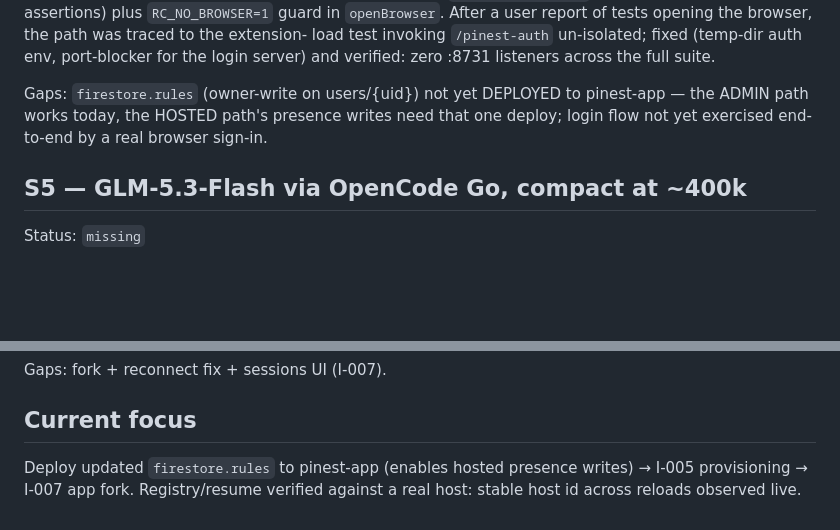
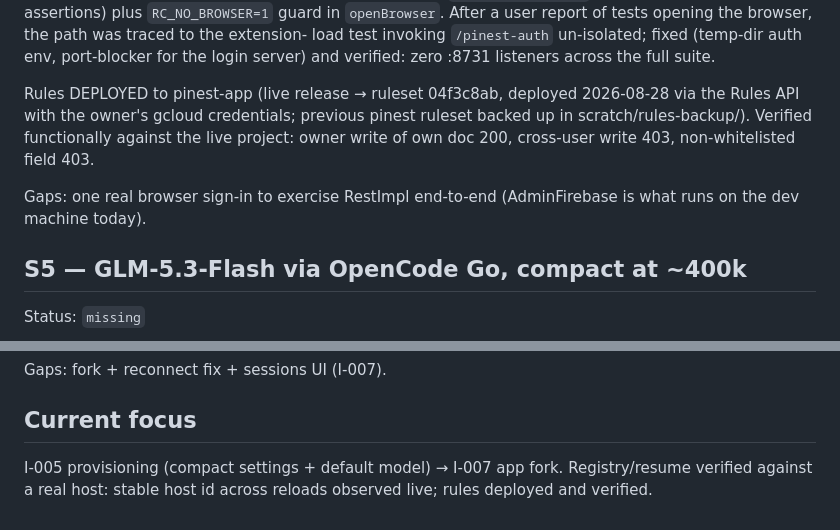
Before and after one commit to SomeoneIsWorking/pinest, a Markdown page: docs/project-state.md, 2 parts joined by grey strips. GitHub-like rendering; blank space fills up the shorter version.

Commit message:
docs: rules deployed and verified live (owner 200 / cross-user 403 / whitelist 403)

```diff
--- a/docs/project-state.md
+++ b/docs/project-state.md
@@ -101,10 +101,14 @@ load test invoking `/pinest-auth` un-isolated; fixed (temp-dir auth env,
 port-blocker for the login server) and verified: zero :8731 listeners across
 the full suite.
 
-Gaps: `firestore.rules` (owner-write on users/{uid}) not yet DEPLOYED to
-pinest-app — the ADMIN path works today, the HOSTED path's presence writes
-need that one deploy; login flow not yet exercised end-to-end by a real
-browser sign-in.
+Rules DEPLOYED to pinest-app (live release → ruleset 04f3c8ab, deployed
+2026-08-28 via the Rules API with the owner's gcloud credentials; previous
+pinest ruleset backed up in scratch/rules-backup/). Verified functionally
+against the live project: owner write of own doc 200, cross-user write 403,
+non-whitelisted field 403.
+
+Gaps: one real browser sign-in to exercise RestImpl end-to-end (AdminFirebase
+is what runs on the dev machine today).
 
 ## S5 — GLM-5.3-Flash via OpenCode Go, compact at ~400k
 
@@ -134,6 +138,6 @@ Gaps: fork + reconnect fix + sessions UI (I-007).
 
 ## Current focus
 
-Deploy updated `firestore.rules` to pinest-app (enables hosted presence
-writes) → I-005 provisioning → I-007 app fork. Registry/resume verified
-against a real host: stable host id across reloads observed live.
+I-005 provisioning (compact settings + default model) → I-007 app fork.
+Registry/resume verified against a real host: stable host id across reloads
+observed live; rules deployed and verified.
```
